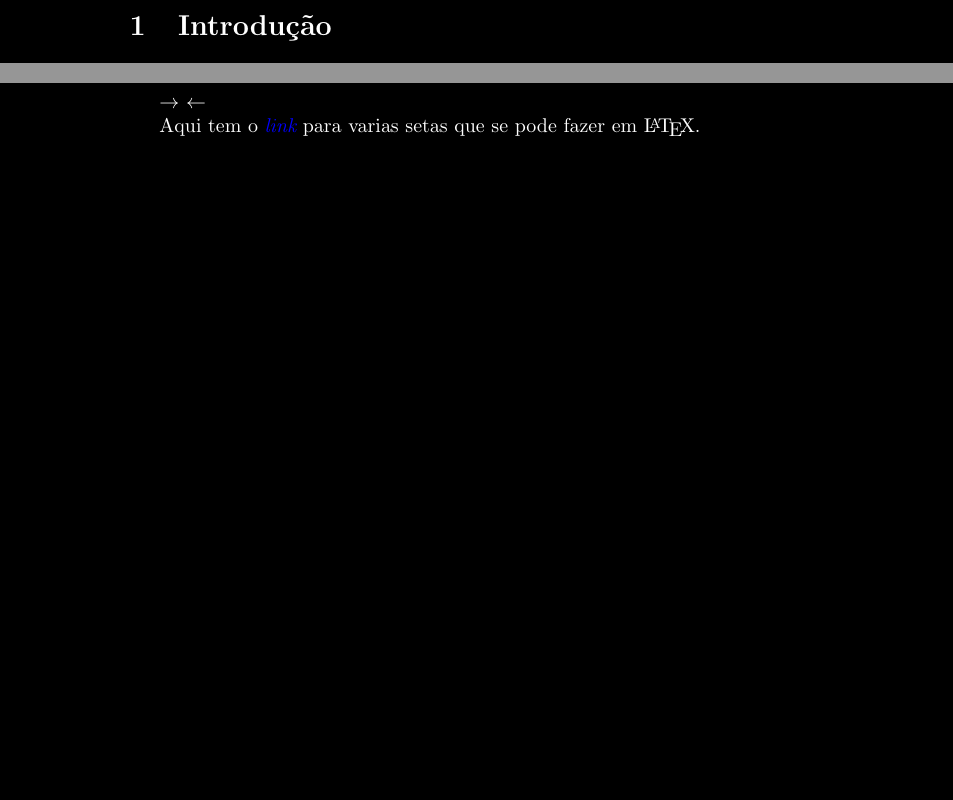
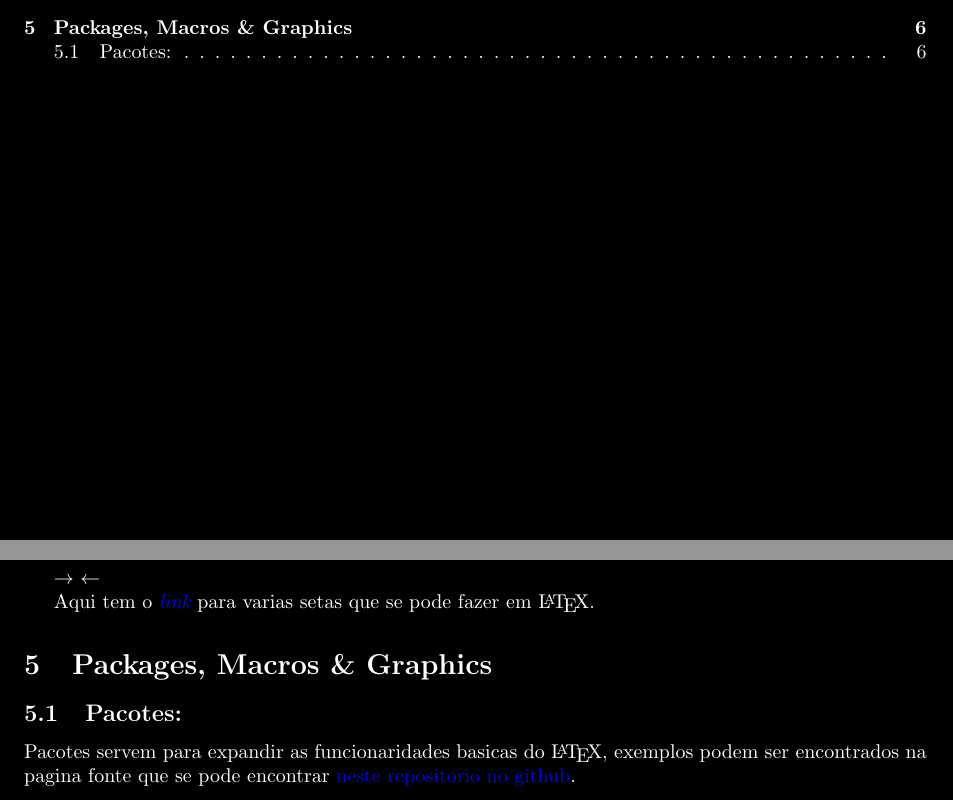
Before and after one commit to OnikenX/LaTeX-showcase, a LaTeX document (tutorial.tex): two parts of pages 2 and 7 of 7 before the commit and two parts of pages 1 and 6 of 6 after it, joined at a grey line, cut at the place of the change, the shorter picture padded with empty space. Compiled offline with pdfLaTeX.

Commit message:
added some lines

```diff
--- a/tutorial.tex
+++ b/tutorial.tex
@@ -13,6 +13,14 @@
 \pagecolor{black}
 \color{white}
 
+%este pacote faz com que as margens fiquem menores
+\usepackage{fullpage}
+
+%define os limites das margens
+% \usepackage[top=2cm, bottom=2cm, left=1cm, right=1cm]{geometry}
+
+%margin define as margens todas, paperwidth define o comprimento e o paperheight a altura do papel
+% \usepackage[margin=1cm, paperwidth=20cm, paperheight=30cm]{geometry}
 %opening
 \title{Tutorial de \LaTeX{}}
 \author{OnikenX}
@@ -202,4 +210,8 @@ $\leftarrow$
 
 Aqui tem o \href{http://www.sascha-frank.com/Arrow/latex-arrows.html}{\textit{\textcolor{blue}{link}}} para varias setas que se pode fazer em \LaTeX{}.
 
+\section{Packages, Macros \& Graphics}
+\subsection{Pacotes:}
+    Pacotes servem para expandir as funcionaridades basicas do \LaTeX{}, exemplos podem ser encontrados na pagina fonte que se pode encontrar \href{https://github.com/OnikenX/LaTeX-showcase}{\textcolor{blue}{neste repositorio no github}}.
+
 \end{document}
```
Also changed, not shown: tutorial.pdf.
